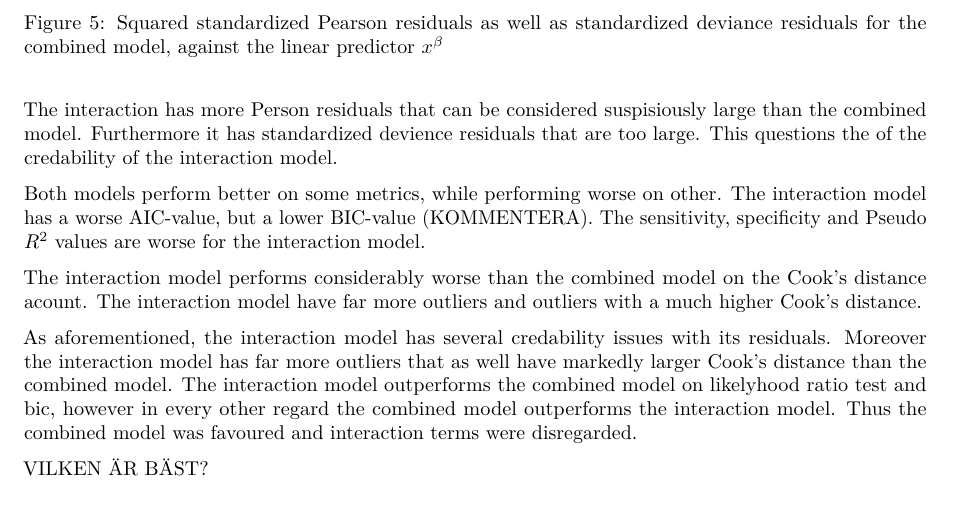
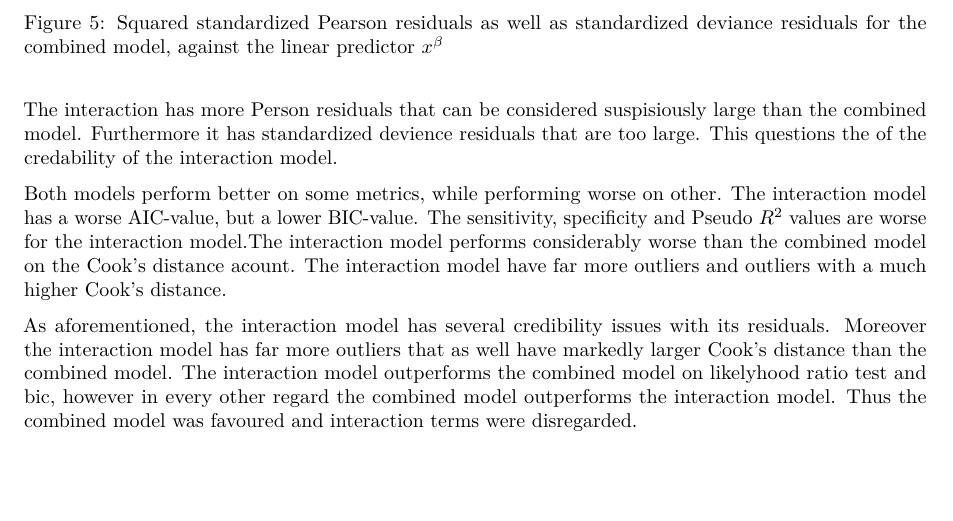
Before and after one commit to johnrapp/lin-log, an R Markdown document (Projekt 2/Project_2.Rmd): part of page 10 of 17, cut so that both start at the same text. Rendered offline with R 4.5, knitr and Pandoc, then LaTeX, with nearby package versions.

Commit message:
Update Project_2.Rmd

````diff
--- a/Projekt 2/Project_2.Rmd
+++ b/Projekt 2/Project_2.Rmd
@@ -622,13 +622,9 @@ abline(h = c(1, 4 / n), col = "red", lty = 2)
 
 ```
 
-Both models perform better on some metrics, while performing worse on other. The interaction model has a worse AIC-value, but a lower BIC-value (KOMMENTERA). The sensitivity, specificity and Pseudo $R^2$ values are worse for the interaction model.
+Both models perform better on some metrics, while performing worse on other. The interaction model has a worse AIC-value, but a lower BIC-value. The sensitivity, specificity and Pseudo $R^2$ values are worse for the interaction model.The interaction model performs considerably worse than the combined model on the Cook's distance acount. The interaction model have far more outliers and outliers with a much higher Cook's distance.
 
-The interaction model performs considerably worse than the combined model on the Cook's distance acount. The interaction model have far more outliers and outliers with a much higher Cook's distance.
-
-As aforementioned, the interaction model has several credability issues with its residuals. Moreover the interaction model has far more outliers that as well have markedly larger Cook's distance than the combined model. The interaction model outperforms the combined model on likelyhood ratio test and bic, however in every other regard the combined model outperforms the interaction model. Thus the combined model was favoured and interaction terms were disregarded.
-
-VILKEN ÄR BÄST?
+As aforementioned, the interaction model has several credibility issues with its residuals. Moreover the interaction model has far more outliers that as well have markedly larger Cook's distance than the combined model. The interaction model outperforms the combined model on likelyhood ratio test and bic, however in every other regard the combined model outperforms the interaction model. Thus the combined model was favoured and interaction terms were disregarded.
 
 ## Finding the optimal model
 
````
